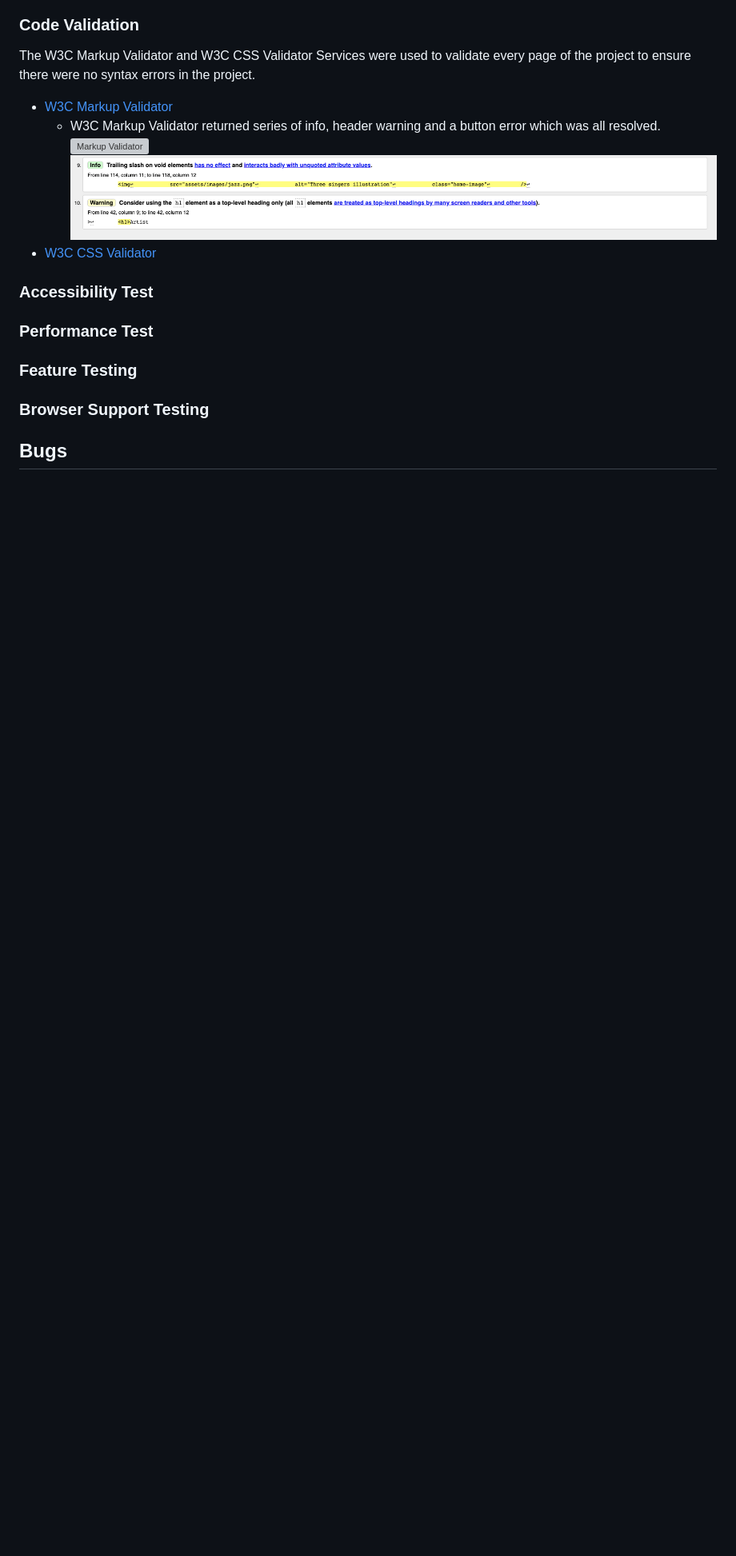
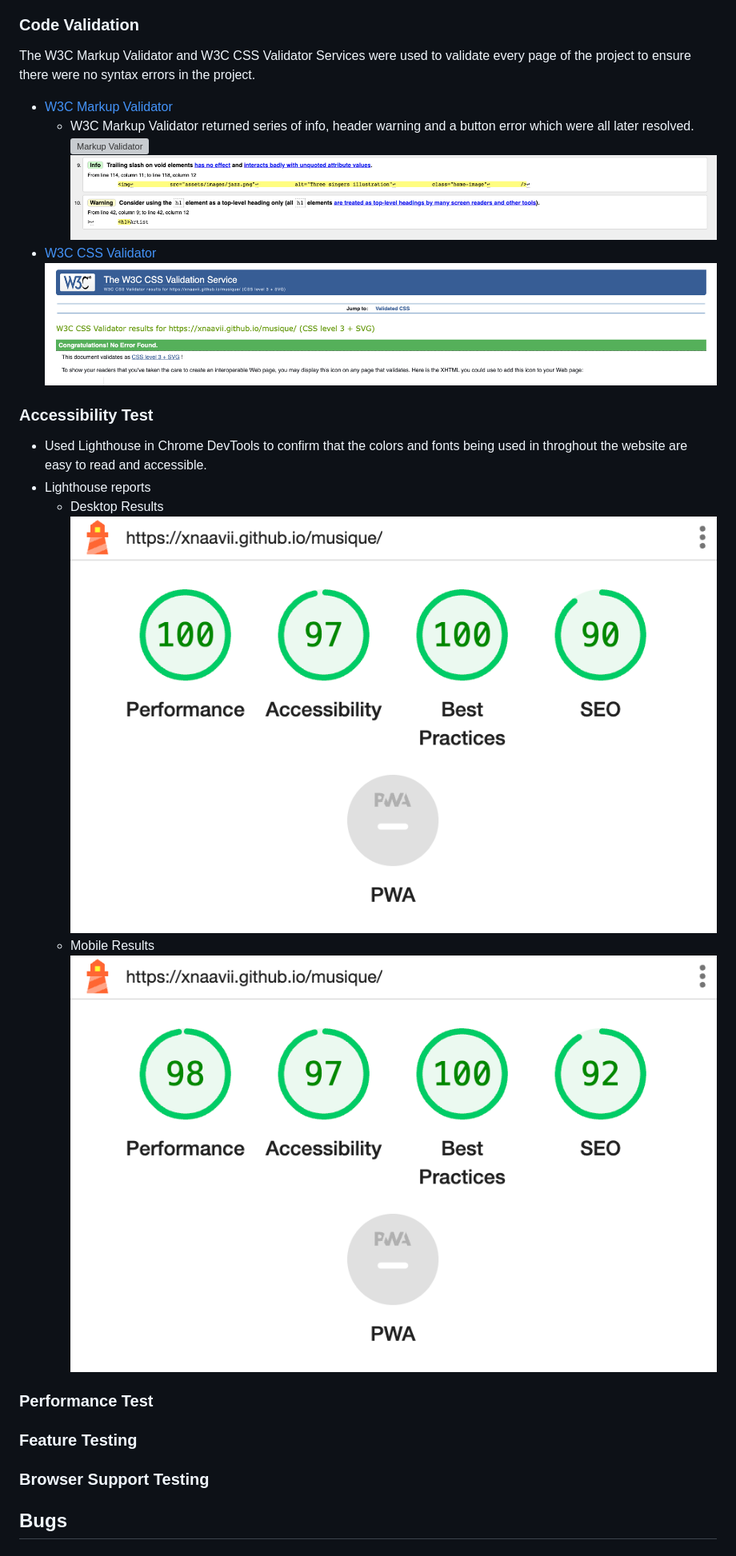
Before and after one commit to xnaavii/musique, a Markdown page: README.md, the part around the change printed below. Shown: that part at 80% size. Drawn GitHub-style; pictures changed too: assets/readme-files/lighthouse-desktop.png (added), assets/readme-files/lighthouse-mobile.png (added); blank space fills up the shorter version; grey boxes are pictures that could not be loaded.

Commit message:
Add changes to readme

```diff
--- a/README.md
+++ b/README.md
@@ -183,12 +180,20 @@ Home Page | ![Desktop index wireframe image](assets/readme-files/wireframe-deskt
 The W3C Markup Validator and W3C CSS Validator Services were used to validate every page of the project to ensure there were no syntax errors in the project.
 
 * [W3C Markup Validator](https://jigsaw.w3.org/css-validator/#validate_by_input)
-  * W3C Markup Validator returned series of info, header warning and a button error which was all resolved.
+  * W3C Markup Validator returned series of info, header warning and a button error which were all later resolved.
 ![Markup Validator](assets/readme-files/html-validator1.png)
 ![Markup Validator](assets/readme-files/html-validator2.png)
 * [W3C CSS Validator](https://jigsaw.w3.org/css-validator/#validate_by_input)
+![Jigsaw CSS Validator](assets/readme-files/jigsaw-css-validator.png)
 
 ### Accessibility Test
+
+* Used Lighthouse in Chrome DevTools to confirm that the colors and fonts being used in throghout the website are easy to read and accessible.
+* Lighthouse reports
+  * Desktop Results
+![Lighthouse Desktop](assets/readme-files/lighthouse-desktop.png)
+  * Mobile Results
+![Lighthouse Mobile](assets/readme-files/lighthouse-mobile.png)
 
 ### Performance Test
 
```
Also changed, not shown: other parts of README.md (+7 -10 lines).
